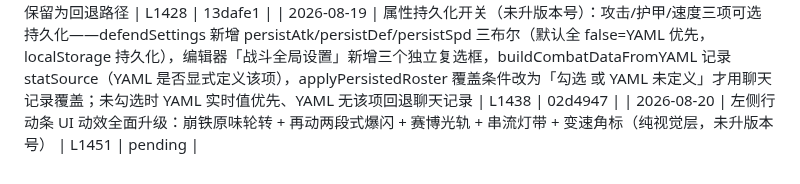
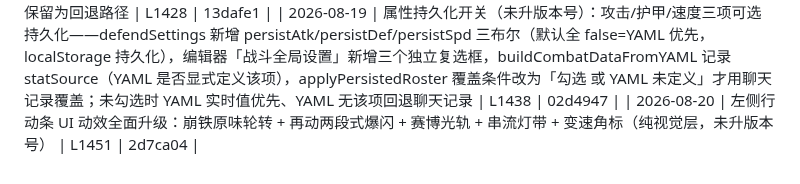
Before and after one commit to bachhoang2463j-a11y/RpgCombat, a Markdown page: LOG-INDEX.md, the part around the change. GitHub-like rendering.

Commit message:
docs: LOG-INDEX 回填 LOG-119 HASH (2d7ca04)

```diff
--- a/LOG-INDEX.md
+++ b/LOG-INDEX.md
@@ -125,4 +125,4 @@
 | 2026-08-19 | 回退 16 个音效的 jsdelivr 迁移恢复 catbox.moe 源：实测基础音效无改善且出现延迟，用户澄清真正延迟的是火焰/雷技能特效音效；保留 c30971f/d148efd 历史记录 | L1436 | f1d2614 |
 | 2026-08-19 | FX 特效音效预热升级为 fetch→Blob 全量预载（未升版本号）：新增 _fxAudioBlobCache；preloadBattleAssets 音频预热由 new Audio+preload='auto'（非挂载元素不可靠、播放时现场拉取大文件）改为 fetch→Blob→ObjectURL 与视频同款，成功/失败打点 + 失败删占位可重试；playCustomAudio 优先 Blob 本地播放（零网络等待），_fxAudioCache 保留为回退路径 | L1428 | 13dafe1 |
 | 2026-08-19 | 属性持久化开关（未升版本号）：攻击/护甲/速度三项可选持久化——defendSettings 新增 persistAtk/persistDef/persistSpd 三布尔（默认全 false=YAML 优先，localStorage 持久化），编辑器「战斗全局设置」新增三个独立复选框，buildCombatDataFromYAML 记录 statSource（YAML 是否显式定义该项），applyPersistedRoster 覆盖条件改为「勾选 或 YAML 未定义」才用聊天记录覆盖；未勾选时 YAML 实时值优先、YAML 无该项回退聊天记录 | L1438 | 02d4947 |
-| 2026-08-20 | 左侧行动条 UI 动效全面升级：崩铁原味轮转 + 再动两段式爆闪 + 赛博光轨 + 串流灯带 + 变速角标（纯视觉层，未升版本号） | L1451 | pending |
+| 2026-08-20 | 左侧行动条 UI 动效全面升级：崩铁原味轮转 + 再动两段式爆闪 + 赛博光轨 + 串流灯带 + 变速角标（纯视觉层，未升版本号） | L1451 | 2d7ca04 |
```
